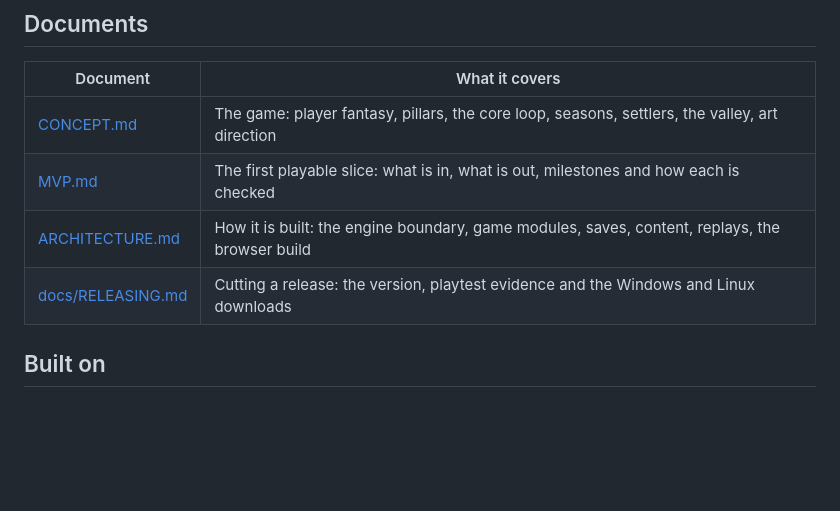
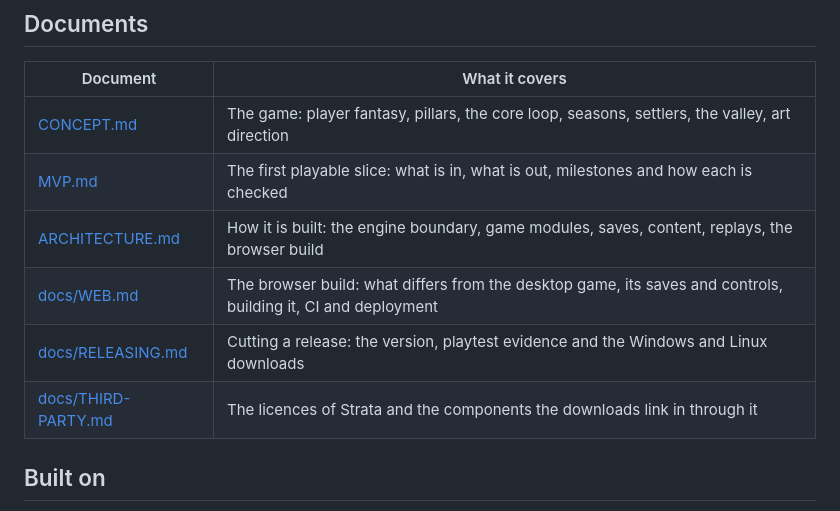
Before and after one commit to Preponderous-Software/kindling, a Markdown page: README.md, the part around the change. Rendered like a GitHub page; blank space fills up the shorter version.

```diff
--- a/README.md
+++ b/README.md
@@ -128,7 +128,9 @@ images.
 | [CONCEPT.md](CONCEPT.md) | The game: player fantasy, pillars, the core loop, seasons, settlers, the valley, art direction |
 | [MVP.md](MVP.md) | The first playable slice: what is in, what is out, milestones and how each is checked |
 | [ARCHITECTURE.md](ARCHITECTURE.md) | How it is built: the engine boundary, game modules, saves, content, replays, the browser build |
+| [docs/WEB.md](docs/WEB.md) | The browser build: what differs from the desktop game, its saves and controls, building it, CI and deployment |
 | [docs/RELEASING.md](docs/RELEASING.md) | Cutting a release: the version, playtest evidence and the Windows and Linux downloads |
+| [docs/THIRD-PARTY.md](docs/THIRD-PARTY.md) | The licences of Strata and the components the downloads link in through it |
 
 ## Built on
 
```
Also changed, not shown: ARCHITECTURE.md (+5 -3 lines).
